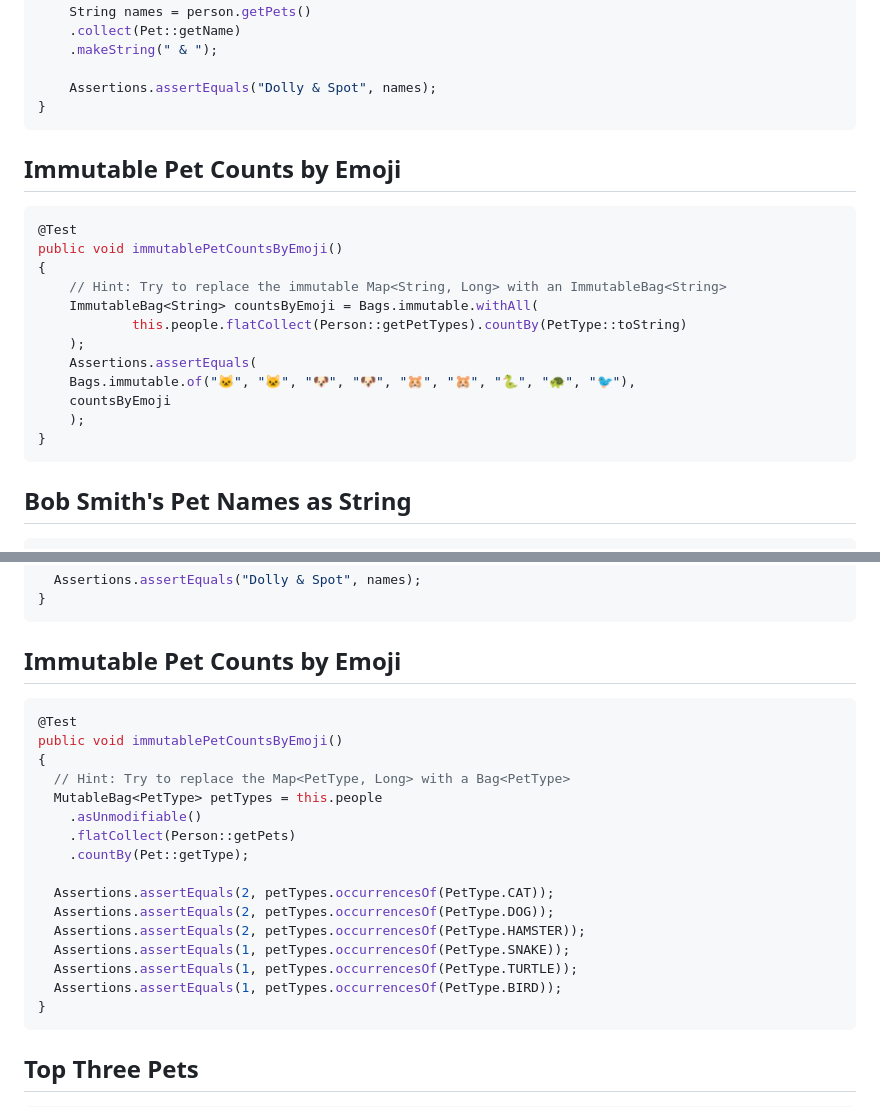
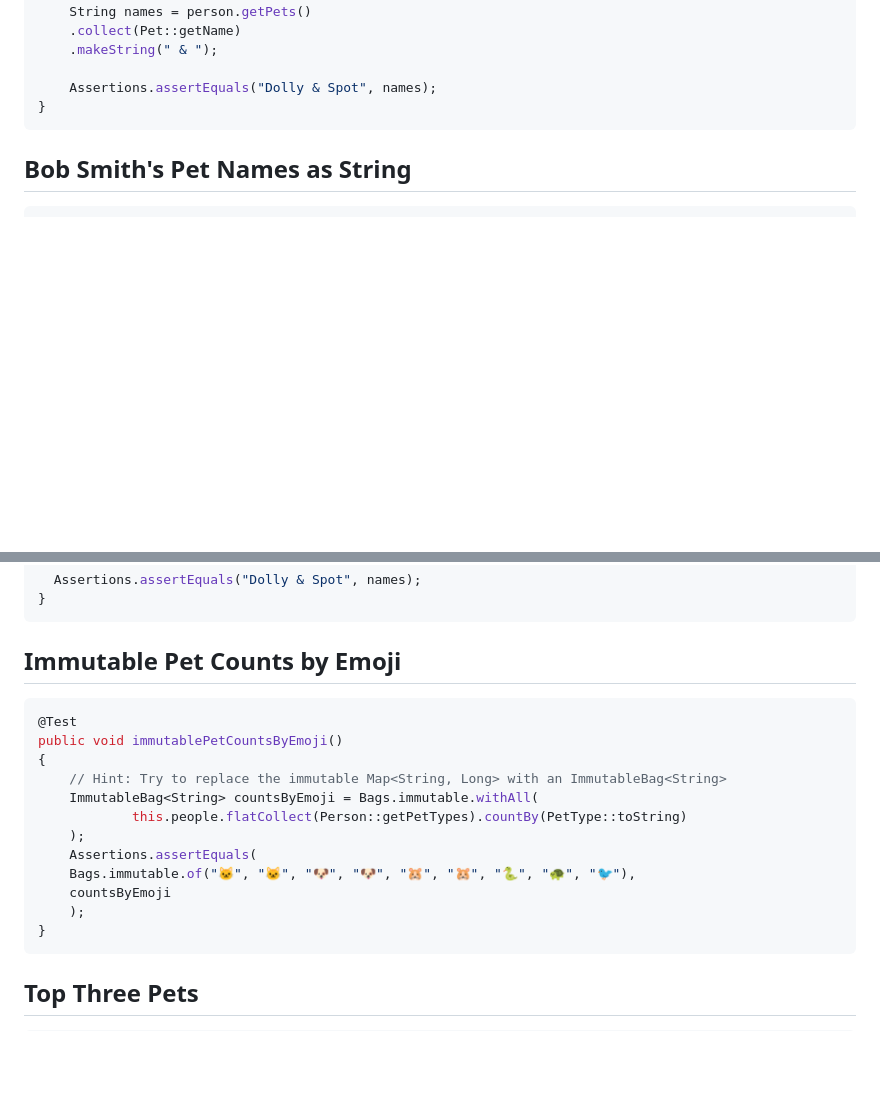
Before and after one commit to eclipse/eclipse-collections-kata, a Markdown page: docs/pet-kata/slides.md, 2 parts joined by grey strips. Rendered like a GitHub page; blank space fills up the shorter version.

Commit message:
Fix older test solution by the correct test and solution

````diff
--- a/docs/pet-kata/slides.md
+++ b/docs/pet-kata/slides.md
@@ -959,22 +959,6 @@ public void bobSmithsPetNamesAsString()
 }
 ```
 
-Immutable Pet Counts by Emoji
---------------------------
-```java
-@Test
-public void immutablePetCountsByEmoji()
-{
-    // Hint: Try to replace the immutable Map<String, Long> with an ImmutableBag<String>
-    ImmutableBag<String> countsByEmoji = Bags.immutable.withAll(
-            this.people.flatCollect(Person::getPetTypes).countBy(PetType::toString)
-    );
-    Assertions.assertEquals(
-    Bags.immutable.of("🐱", "🐱", "🐶", "🐶", "🐹", "🐹", "🐍", "🐢", "🐦"),
-    countsByEmoji
-    );
-}
-```
 
 Bob Smith's Pet Names as String
 ------------------------
@@ -996,23 +980,19 @@ public void bobSmithsPetNamesAsString()
 
 
 Immutable Pet Counts by Emoji
-------------------------
+--------------------------
 ```java
 @Test
 public void immutablePetCountsByEmoji()
 {
-  // Hint: Try to replace the Map<PetType, Long> with a Bag<PetType>
-  MutableBag<PetType> petTypes = this.people
-    .asUnmodifiable()
-    .flatCollect(Person::getPets)
-    .countBy(Pet::getType);
-
-  Assertions.assertEquals(2, petTypes.occurrencesOf(PetType.CAT));
-  Assertions.assertEquals(2, petTypes.occurrencesOf(PetType.DOG));
-  Assertions.assertEquals(2, petTypes.occurrencesOf(PetType.HAMSTER));
-  Assertions.assertEquals(1, petTypes.occurrencesOf(PetType.SNAKE));
-  Assertions.assertEquals(1, petTypes.occurrencesOf(PetType.TURTLE));
-  Assertions.assertEquals(1, petTypes.occurrencesOf(PetType.BIRD));
+    // Hint: Try to replace the immutable Map<String, Long> with an ImmutableBag<String>
+    ImmutableBag<String> countsByEmoji = Bags.immutable.withAll(
+            this.people.flatCollect(Person::getPetTypes).countBy(PetType::toString)
+    );
+    Assertions.assertEquals(
+    Bags.immutable.of("🐱", "🐱", "🐶", "🐶", "🐹", "🐹", "🐍", "🐢", "🐦"),
+    countsByEmoji
+    );
 }
 ```
 
````
